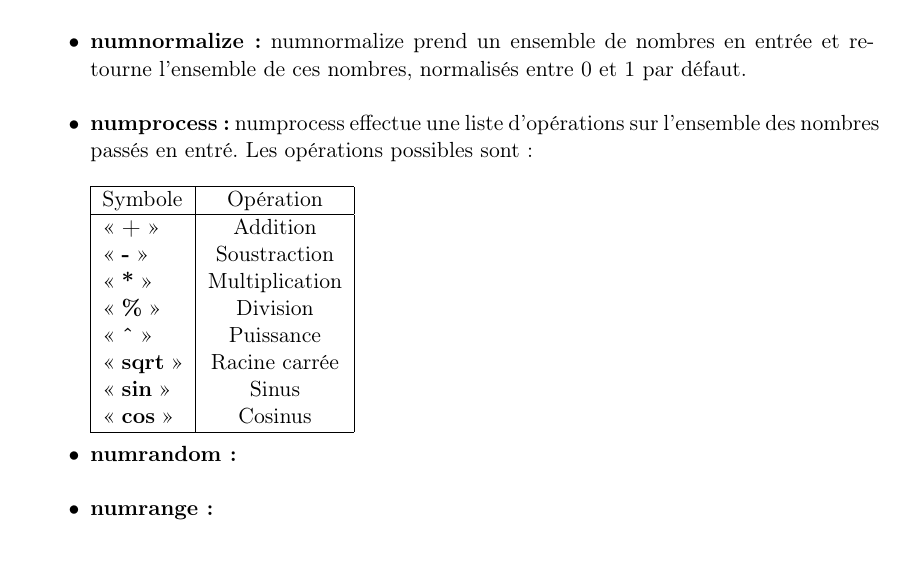
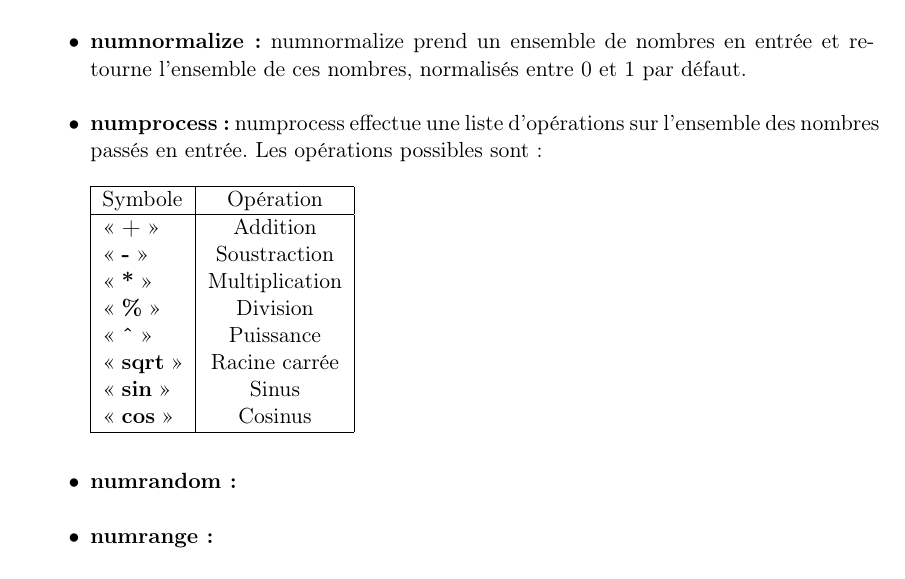
Before and after one commit to serge-sans-paille/num-utils-ng, a LaTeX document (docs/num-utils-ng.tex, which reads docs/tex/num_utils.tex): part of page 10 of 23, cut so that both start at the same text. Compiled offline with pdfLaTeX.

Commit message:
Report : beginning of part about num-utils

```diff
--- a/docs/tex/num_utils.tex
+++ b/docs/tex/num_utils.tex
@@ -46,7 +46,7 @@ Ce programme propose une seule option :
  \item[\textbullet] \textbf{numnormalize :} numnormalize prend un ensemble de nombres en entr\'ee et retourne l'ensemble de ces nombres,
 normalis\'es entre 0 et 1 par d\'efaut.
  \newline
- \item[\textbullet] \textbf{numprocess :} numprocess effectue une liste d'op\'erations sur l'ensemble des nombres pass\'es en entr\'e.
+ \item[\textbullet] \textbf{numprocess :} numprocess effectue une liste d'op\'erations sur l'ensemble des nombres pass\'es en entr\'ee.
 Les op\'erations possibles sont :
 \newline
 \newline
@@ -65,6 +65,7 @@ Les op\'erations possibles sont :
   \hline
 \end{tabular}
 \newline
+\newline
  \item[\textbullet] \textbf{numrandom :}
  \newline
  \item[\textbullet] \textbf{numrange :}
```
